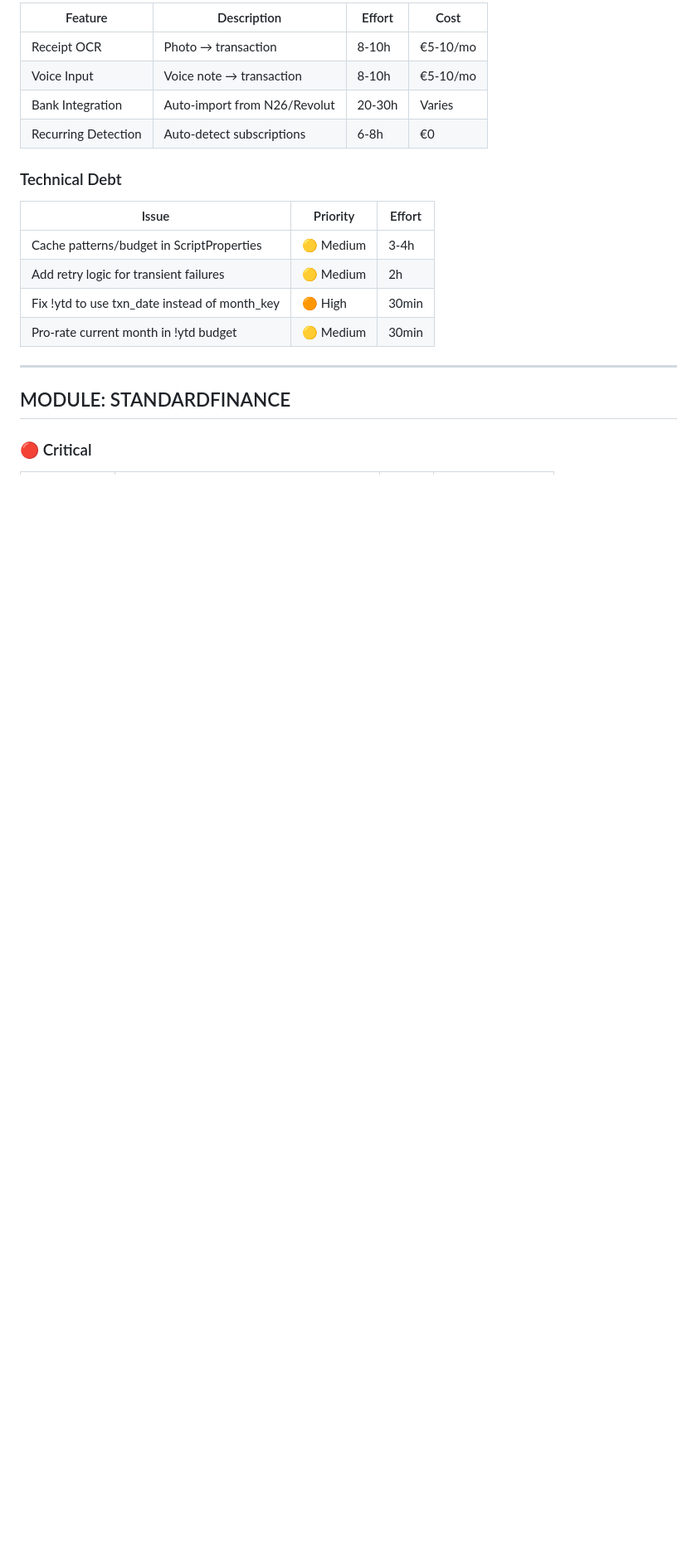
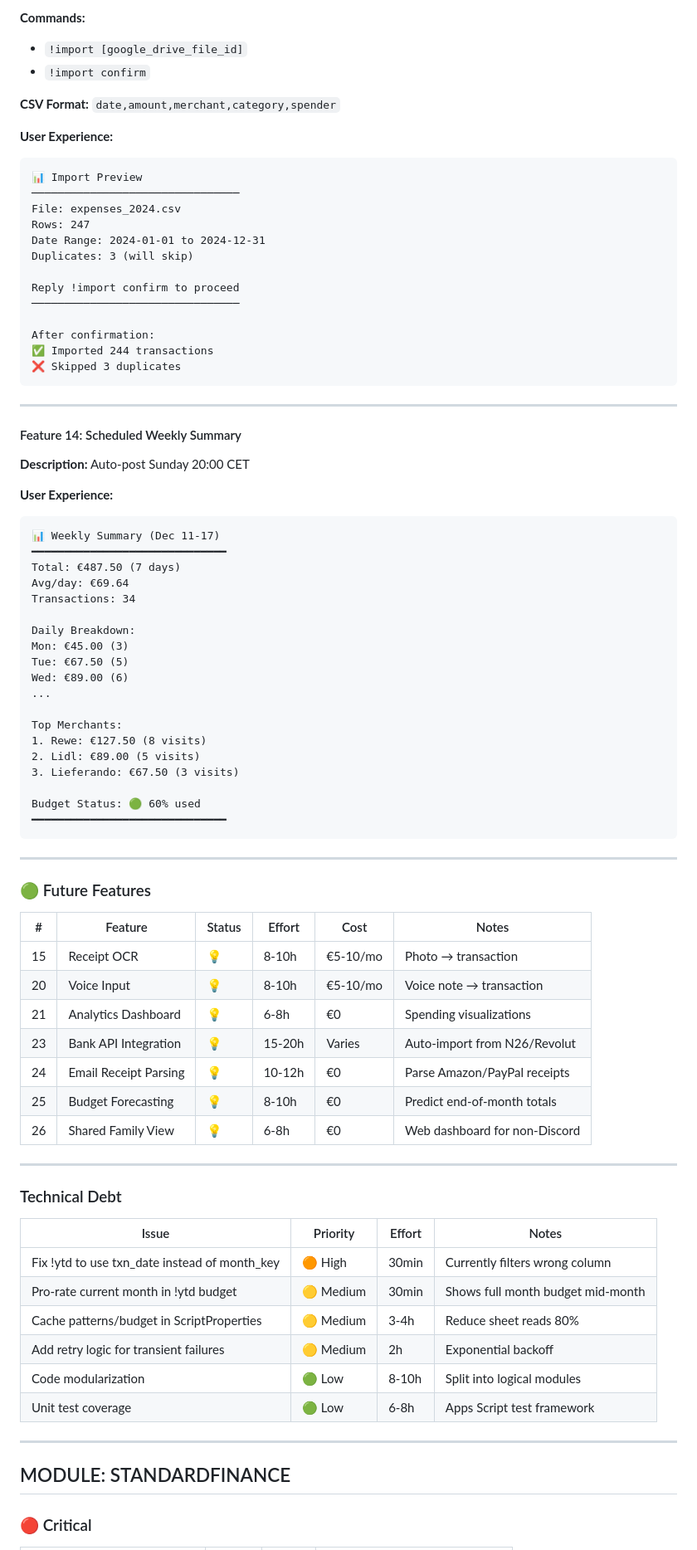
Before and after one commit to lanmanist/finance-dashboard, a Markdown page: ROADMAP.md, the part around one of its changes. Shown at 83% size. GitHub-like rendering; blank space fills up the shorter version.

````diff
--- a/ROADMAP.md
+++ b/ROADMAP.md
@@ -54,19 +162,81 @@ This roadmap consolidates planned features across all three modules plus system-
 
-| Feature | Description | Effort | Cost |
-|---------|-------------|--------|------|
-| Receipt OCR | Photo → transaction | 8-10h | €5-10/mo |
-| Voice Input | Voice note → transaction | 8-10h | €5-10/mo |
-| Bank Integration | Auto-import from N26/Revolut | 20-30h | Varies |
-| Recurring Detection | Auto-detect subscriptions | 6-8h | €0 |
+**Commands:**
+- `!import [google_drive_file_id]`
+- `!import confirm`
+
+**CSV Format:** `date,amount,merchant,category,spender`
+
+**User Experience:**
+```
+📊 Import Preview
+────────────────────────────────
+File: expenses_2024.csv
+Rows: 247
+Date Range: 2024-01-01 to 2024-12-31
+Duplicates: 3 (will skip)
+
+Reply !import confirm to proceed
+────────────────────────────────
+
+After confirmation:
+✅ Imported 244 transactions
+❌ Skipped 3 duplicates
+```
+
+---
+
+#### Feature 14: Scheduled Weekly Summary
+**Description:** Auto-post Sunday 20:00 CET
+
+**User Experience:**
+```
+📊 Weekly Summary (Dec 11-17)
+━━━━━━━━━━━━━━━━━━━━━━━━━━━━━━
+Total: €487.50 (7 days)
+Avg/day: €69.64
+Transactions: 34
+
+Daily Breakdown:
+Mon: €45.00 (3)
+Tue: €67.50 (5)
+Wed: €89.00 (6)
+...
+
+Top Merchants:
+1. Rewe: €127.50 (8 visits)
+2. Lidl: €89.00 (5 visits)
+3. Lieferando: €67.50 (3 visits)
+
+Budget Status: 🟢 60% used
+━━━━━━━━━━━━━━━━━━━━━━━━━━━━━━
+```
+
+---
+
+### 🟢 Future Features
+
+| # | Feature | Status | Effort | Cost | Notes |
+|---|---------|--------|--------|------|-------|
+| 15 | Receipt OCR | 💡 | 8-10h | €5-10/mo | Photo → transaction |
+| 20 | Voice Input | 💡 | 8-10h | €5-10/mo | Voice note → transaction |
+| 21 | Analytics Dashboard | 💡 | 6-8h | €0 | Spending visualizations |
+| 23 | Bank API Integration | 💡 | 15-20h | Varies | Auto-import from N26/Revolut |
+| 24 | Email Receipt Parsing | 💡 | 10-12h | €0 | Parse Amazon/PayPal receipts |
+| 25 | Budget Forecasting | 💡 | 8-10h | €0 | Predict end-of-month totals |
+| 26 | Shared Family View | 💡 | 6-8h | €0 | Web dashboard for non-Discord |
+
+---
 
 ### Technical Debt
 
-| Issue | Priority | Effort |
-|-------|----------|--------|
-| Cache patterns/budget in ScriptProperties | 🟡 Medium | 3-4h |
-| Add retry logic for transient failures | 🟡 Medium | 2h |
-| Fix !ytd to use txn_date instead of month_key | 🟠 High | 30min |
-| Pro-rate current month in !ytd budget | 🟡 Medium | 30min |
+| Issue | Priority | Effort | Notes |
+|-------|----------|--------|-------|
+| Fix !ytd to use txn_date instead of month_key | 🟠 High | 30min | Currently filters wrong column |
+| Pro-rate current month in !ytd budget | 🟡 Medium | 30min | Shows full month budget mid-month |
+| Cache patterns/budget in ScriptProperties | 🟡 Medium | 3-4h | Reduce sheet reads 80% |
+| Add retry logic for transient failures | 🟡 Medium | 2h | Exponential backoff |
+| Code modularization | 🟢 Low | 8-10h | Split into logical modules |
+| Unit test coverage | 🟢 Low | 6-8h | Apps Script test framework |
 
 ---
 
````
Also changed, not shown: other parts of ROADMAP.md (+228 -80 lines).
